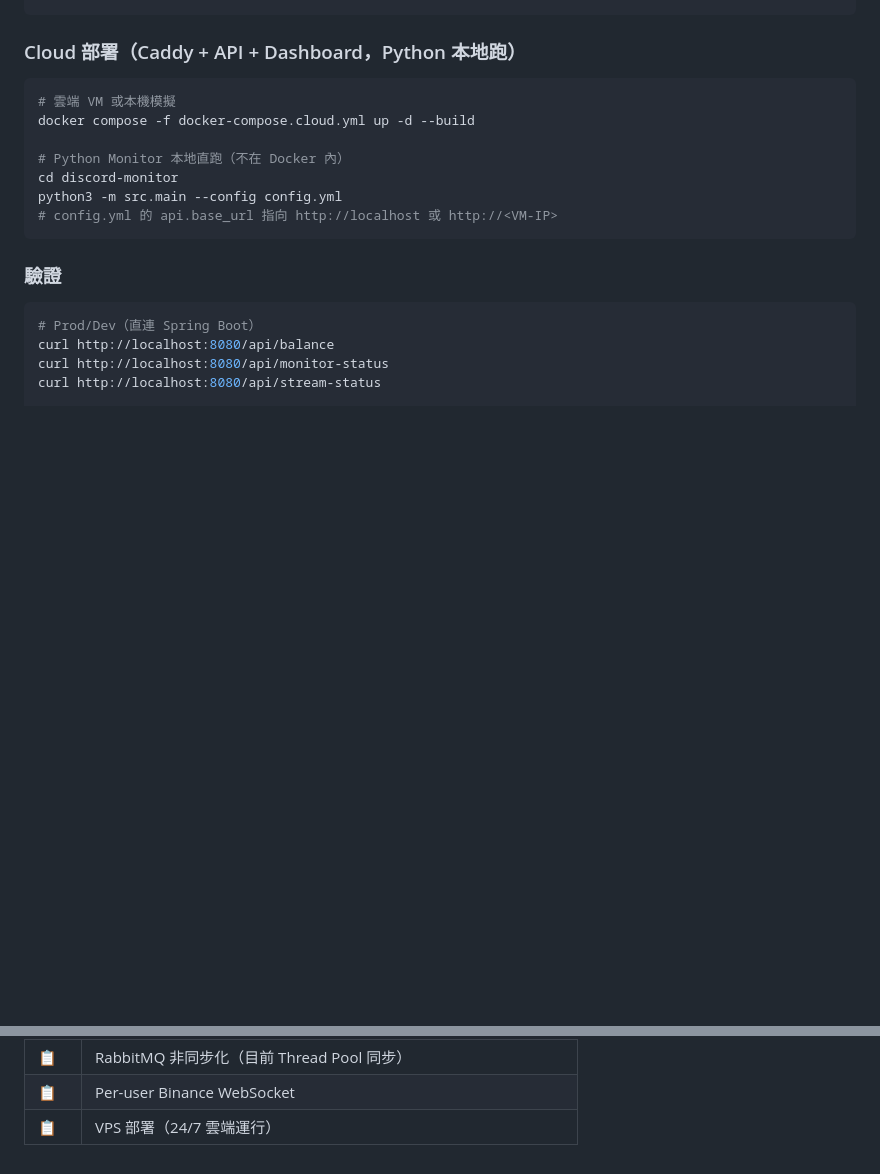
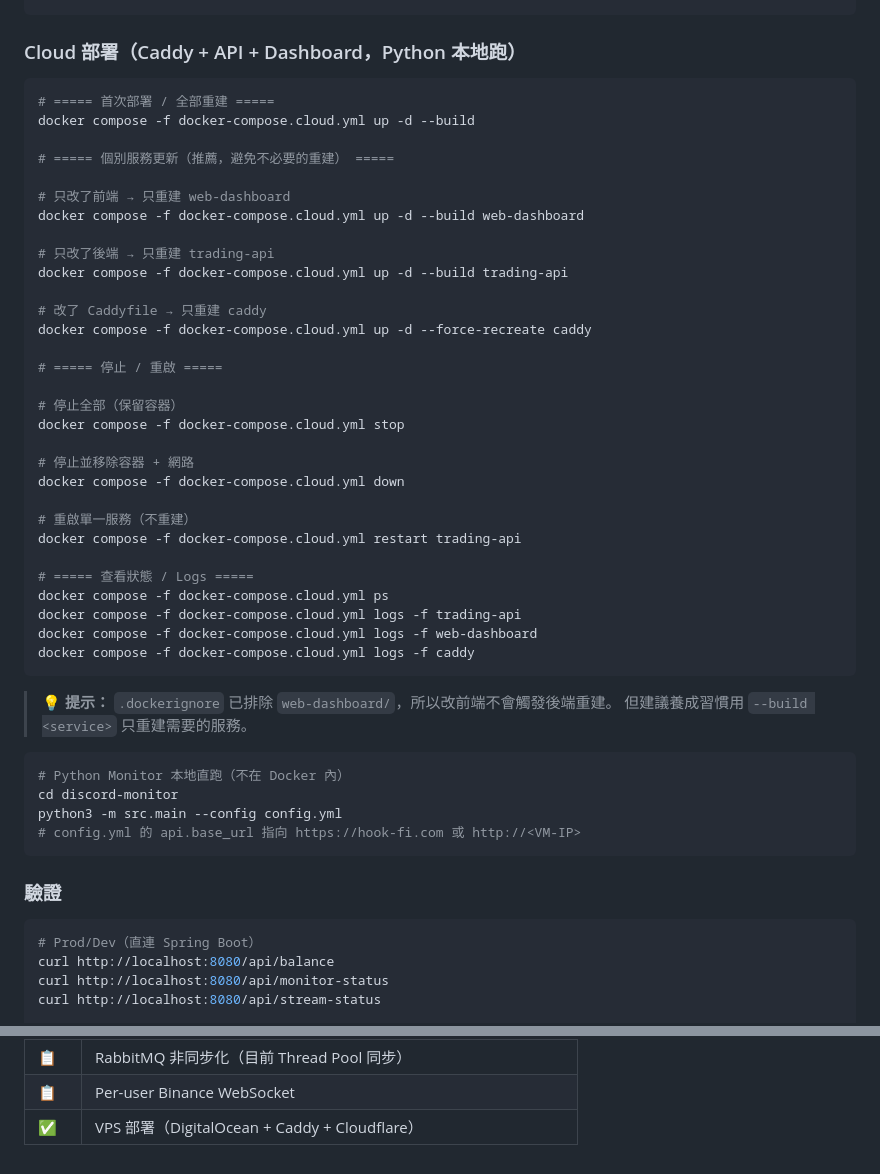
Before and after one commit to justinhsu1477/crypto-signal-trader, a Markdown page: README.md, 2 parts joined by grey strips. Drawn GitHub-style; blank space fills up the shorter version.

Commit message:
docs: README 雲端部署指令擴充
- Cloud 部署區塊新增個別服務 build/stop/restart/logs 指令
- VPS 部署路線圖標記為完成（DigitalOcean + Caddy + Cloudflare）

Co-Authored-By: Claude Opus 4.6 <noreply@anthropic.com>

````diff
--- a/README.md
+++ b/README.md
@@ -102,13 +102,46 @@ docker compose -f docker-compose.yml -f docker-compose.dev.yml --profile local-d
 ### Cloud 部署（Caddy + API + Dashboard，Python 本地跑）
 
 ```bash
-# 雲端 VM 或本機模擬
+# ===== 首次部署 / 全部重建 =====
 docker compose -f docker-compose.cloud.yml up -d --build
 
+# ===== 個別服務更新（推薦，避免不必要的重建） =====
+
+# 只改了前端 → 只重建 web-dashboard
+docker compose -f docker-compose.cloud.yml up -d --build web-dashboard
+
+# 只改了後端 → 只重建 trading-api
+docker compose -f docker-compose.cloud.yml up -d --build trading-api
+
+# 改了 Caddyfile → 只重建 caddy
+docker compose -f docker-compose.cloud.yml up -d --force-recreate caddy
+
+# ===== 停止 / 重啟 =====
+
+# 停止全部（保留容器）
+docker compose -f docker-compose.cloud.yml stop
+
+# 停止並移除容器 + 網路
+docker compose -f docker-compose.cloud.yml down
+
+# 重啟單一服務（不重建）
+docker compose -f docker-compose.cloud.yml restart trading-api
+
+# ===== 查看狀態 / Logs =====
+docker compose -f docker-compose.cloud.yml ps
+docker compose -f docker-compose.cloud.yml logs -f trading-api
+docker compose -f docker-compose.cloud.yml logs -f web-dashboard
+docker compose -f docker-compose.cloud.yml logs -f caddy
+```
+
+> **💡 提示：** `.dockerignore` 已排除 `web-dashboard/`，所以改前端不會觸發後端重建。
+> 但建議養成習慣用 `--build <service>` 只重建需要的服務。
+
+```bash
 # Python Monitor 本地直跑（不在 Docker 內）
 cd discord-monitor
 python3 -m src.main --config config.yml
-# config.yml 的 api.base_url 指向 http://localhost 或 http://<VM-IP>
+# config.yml 的 api.base_url 指向 https://hook-fi.com 或 http://<VM-IP>
 ```
 
 ### 驗證
@@ -429,4 +462,4 @@ Flyway 管理 schema 遷移（7 個版本），`ddl-auto: validate` 確保 entit
 | ✅ | Web Dashboard 前端 (Next.js + shadcn/ui) |
 | 📋 | RabbitMQ 非同步化（目前 Thread Pool 同步） |
 | 📋 | Per-user Binance WebSocket |
-| 📋 | VPS 部署（24/7 雲端運行） |
+| ✅ | VPS 部署（DigitalOcean + Caddy + Cloudflare） |
````
